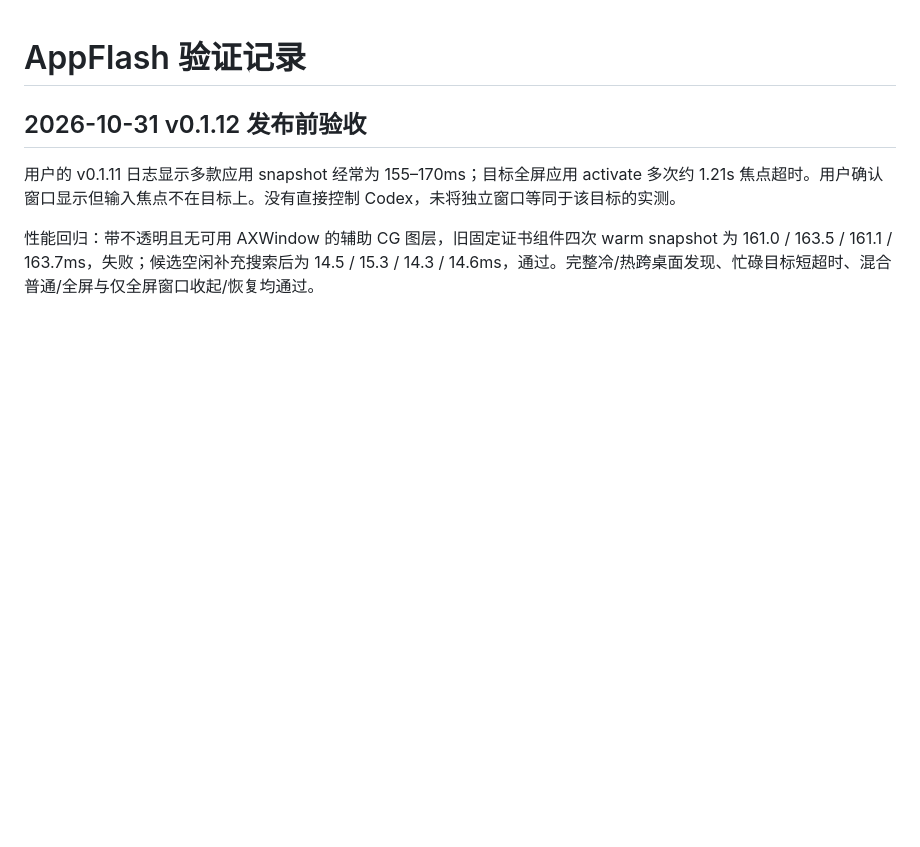
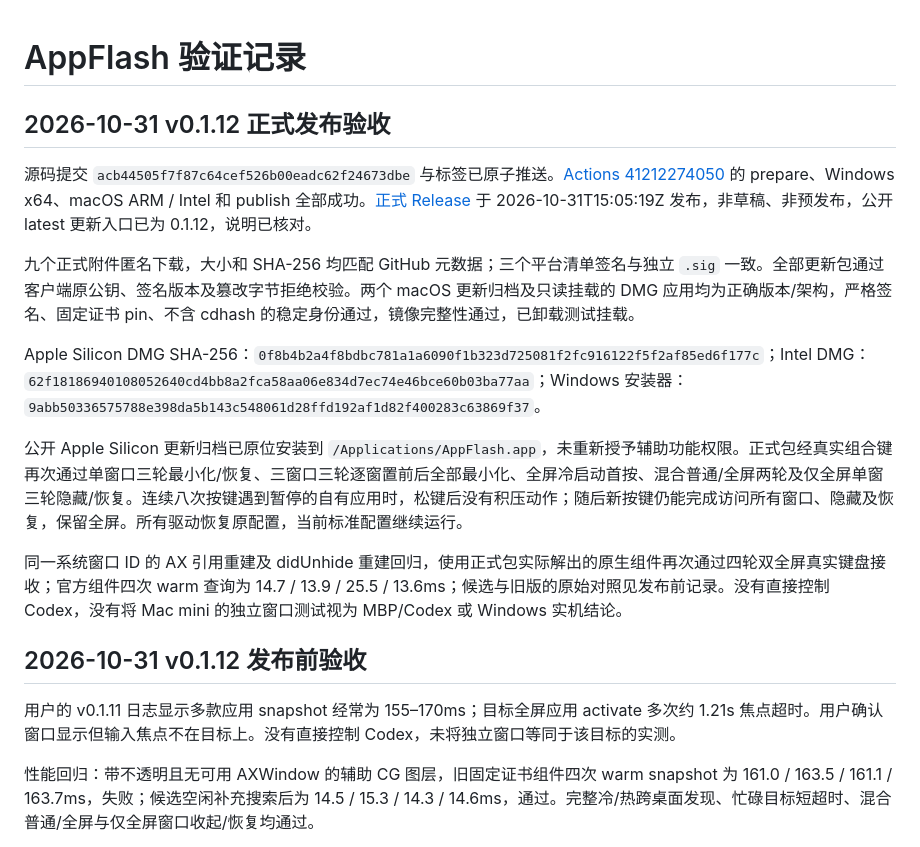
Before and after one commit to loyranworks/AppFlash, a Markdown page: docs/verification.md, the part around the change. Drawn GitHub-style; blank space fills up the shorter version.

Commit message:
docs: record verified v0.1.12 release and focus latency acceptance

```diff
--- a/docs/verification.md
+++ b/docs/verification.md
@@ -1,4 +1,16 @@
 # AppFlash 验证记录
+
+## 2026-10-31 v0.1.12 正式发布验收
+
+源码提交 `acb44505f7f87c64cef526b00eadc62f24673dbe` 与标签已原子推送。[Actions 41212274050](https://github.com/loyranworks/AppFlash/actions/runs/41212274050) 的 prepare、Windows x64、macOS ARM / Intel 和 publish 全部成功。[正式 Release](https://github.com/loyranworks/AppFlash/releases/tag/v0.1.12) 于 2026-10-31T15:05:19Z 发布，非草稿、非预发布，公开 latest 更新入口已为 0.1.12，说明已核对。
+
+九个正式附件匿名下载，大小和 SHA-256 均匹配 GitHub 元数据；三个平台清单签名与独立 `.sig` 一致。全部更新包通过客户端原公钥、签名版本及篡改字节拒绝校验。两个 macOS 更新归档及只读挂载的 DMG 应用均为正确版本/架构，严格签名、固定证书 pin、不含 cdhash 的稳定身份通过，镜像完整性通过，已卸载测试挂载。
+
+Apple Silicon DMG SHA-256：`0f8b4b2a4f8bdbc781a1a6090f1b323d725081f2fc916122f5f2af85ed6f177c`；Intel DMG：`62f18186940108052640cd4bb8a2fca58aa06e834d7ec74e46bce60b03ba77aa`；Windows 安装器：`9abb50336575788e398da5b143c548061d28ffd192af1d82f400283c63869f37`。
+
+公开 Apple Silicon 更新归档已原位安装到 `/Applications/AppFlash.app`，未重新授予辅助功能权限。正式包经真实组合键再次通过单窗口三轮最小化/恢复、三窗口三轮逐窗置前后全部最小化、全屏冷启动首按、混合普通/全屏两轮及仅全屏单窗三轮隐藏/恢复。连续八次按键遇到暂停的自有应用时，松键后没有积压动作；随后新按键仍能完成访问所有窗口、隐藏及恢复，保留全屏。所有驱动恢复原配置，当前标准配置继续运行。
+
+同一系统窗口 ID 的 AX 引用重建及 didUnhide 重建回归，使用正式包实际解出的原生组件再次通过四轮双全屏真实键盘接收；官方组件四次 warm 查询为 14.7 / 13.9 / 25.5 / 13.6ms；候选与旧版的原始对照见发布前记录。没有直接控制 Codex，没有将 Mac mini 的独立窗口测试视为 MBP/Codex 或 Windows 实机结论。
 
 ## 2026-10-31 v0.1.12 发布前验收
 
```
Also changed, not shown: 1 other file.
